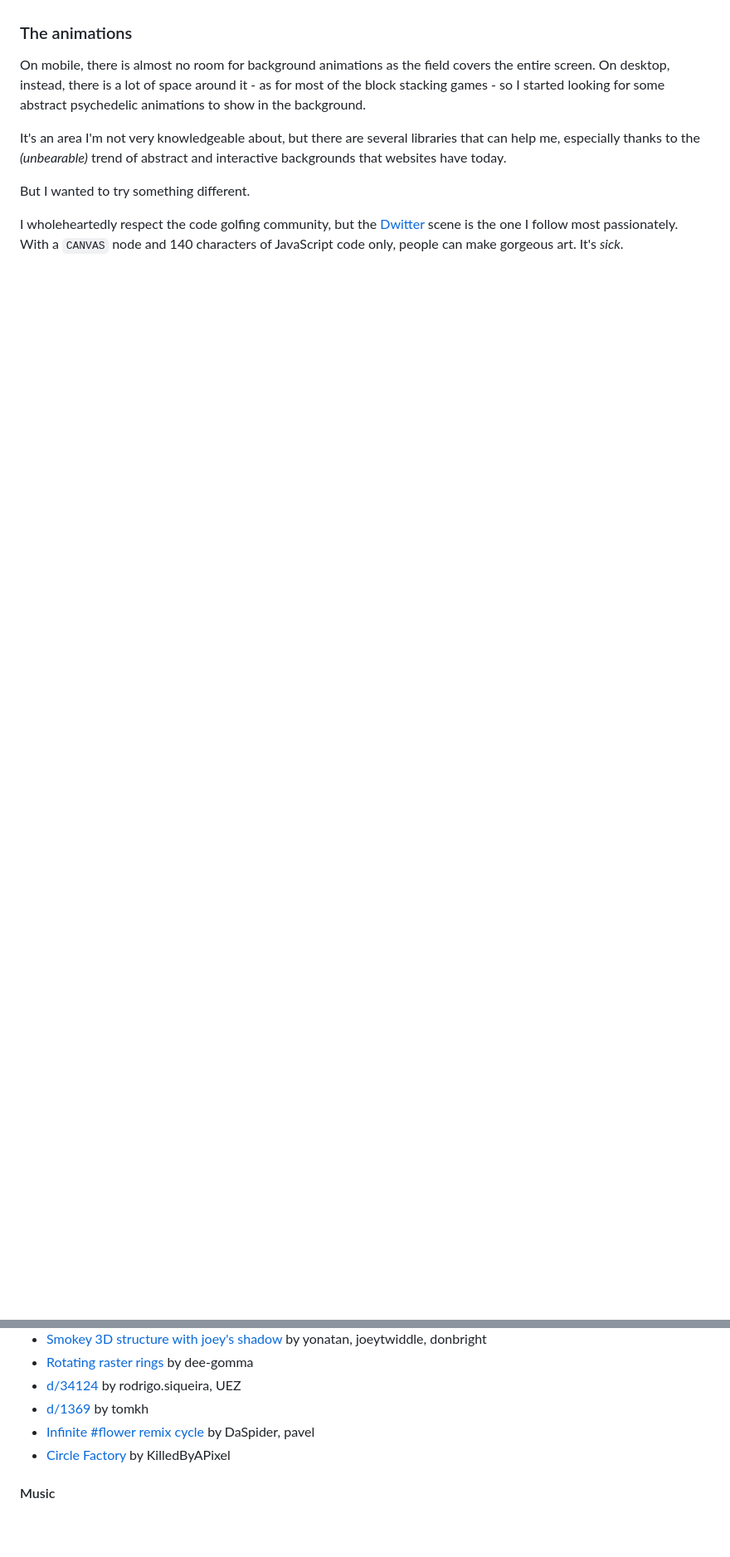
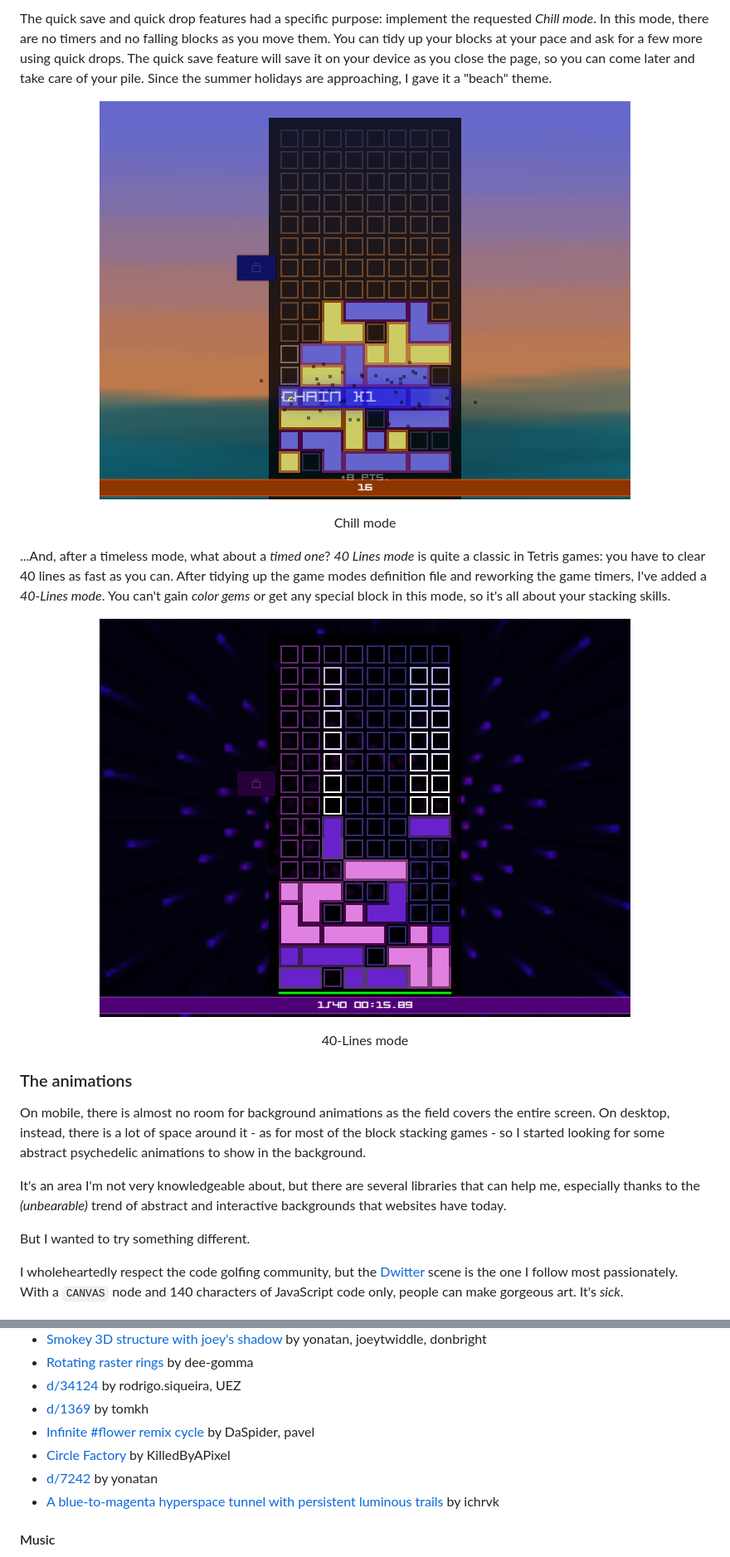
Before and after one commit to kesiev/dragfall, a Markdown page: README.md, 2 parts joined by grey strips. Shown: that part at 83% size. Rendered like a GitHub page; pictures changed too: markdown/shot7.png (added), markdown/shot8.png (added); blank space fills up the shorter version.

Commit message:
:joystick: Added quick save, quick drop button, 2 game modes

```diff
--- a/README.md
+++ b/README.md
@@ -87,3 +103,16 @@ Anyway, I've tried to make creating new modes [fairly](js/gamemodes.js) [simple]
+The quick save and quick drop features had a specific purpose: implement the requested _Chill mode_. In this mode, there are no timers and no falling blocks as you move them. You can tidy up your blocks at your pace and ask for a few more using quick drops. The quick save feature will save it on your device as you close the page, so you can come later and take care of your pile. Since the summer holidays are approaching, I gave it a "beach" theme.
+
+<div align="center" style="margin:60px 0">
+    <p><img src="markdown/shot7.png"></p>
+    <p>Chill mode</p>
+</div>
+
+...And, after a timeless mode, what about a _timed one_? _40 Lines mode_ is quite a classic in Tetris games: you have to clear 40 lines as fast as you can. After tidying up the game modes definition file and reworking the game timers, I've added a _40-Lines mode_. You can't gain _color gems_ or get any special block in this mode, so it's all about your stacking skills.
+
+<div align="center" style="margin:60px 0">
+    <p><img src="markdown/shot8.png"></p>
+    <p>40-Lines mode</p>
+</div>
 
 ### The animations
 
@@ -131,6 +171,8 @@ The game works natively on multiple resolutions with optional scaling, fullscree
  - [d/1369](https://www.dwitter.net/d/1369) by tomkh
  - [Infinite #flower remix cycle](https://dwitter.net/d/17621) by DaSpider, pavel
  - [Circle Factory](https://www.dwitter.net/d/14063) by KilledByAPixel
+ - [d/7242](https://www.dwitter.net/d/7242) by yonatan
+ - [A blue-to-magenta hyperspace tunnel with persistent luminous trails](https://www.dwitter.net/d/35918) by ichrvk
 
 #### Music
 
```
Also changed, not shown: other parts of README.md (+29 -0 lines), TODO.md (+5 -5 lines), markdown/shot5.png (added), markdown/shot6.png (added), 11 other files.
